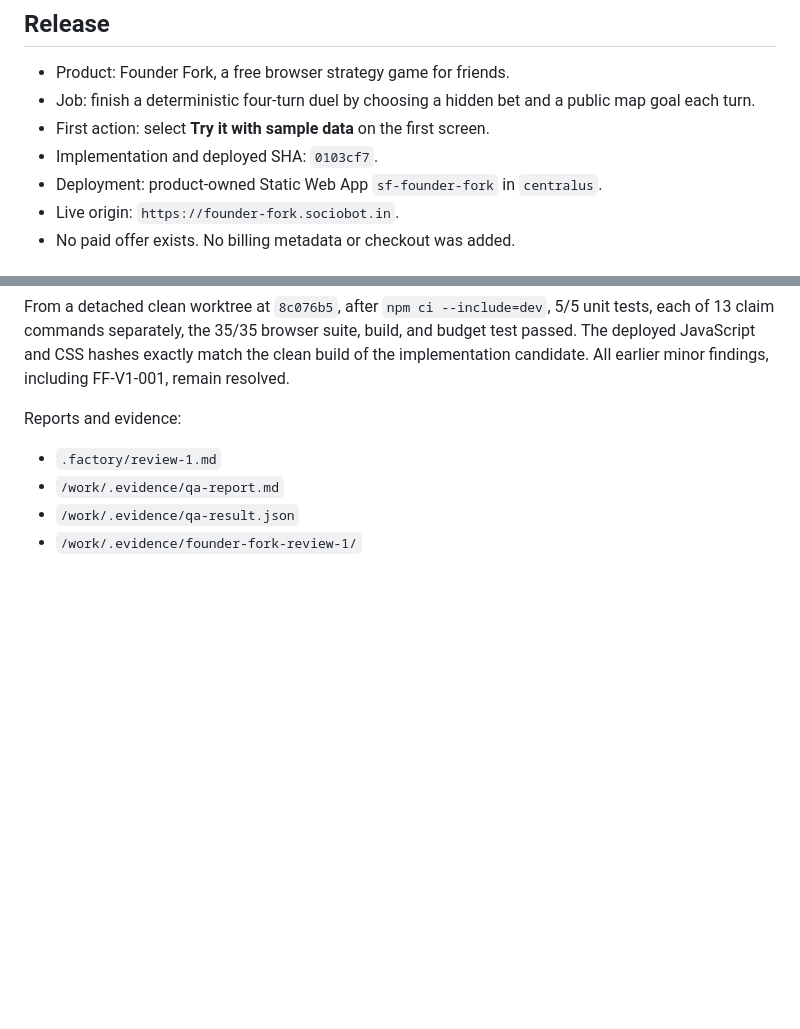
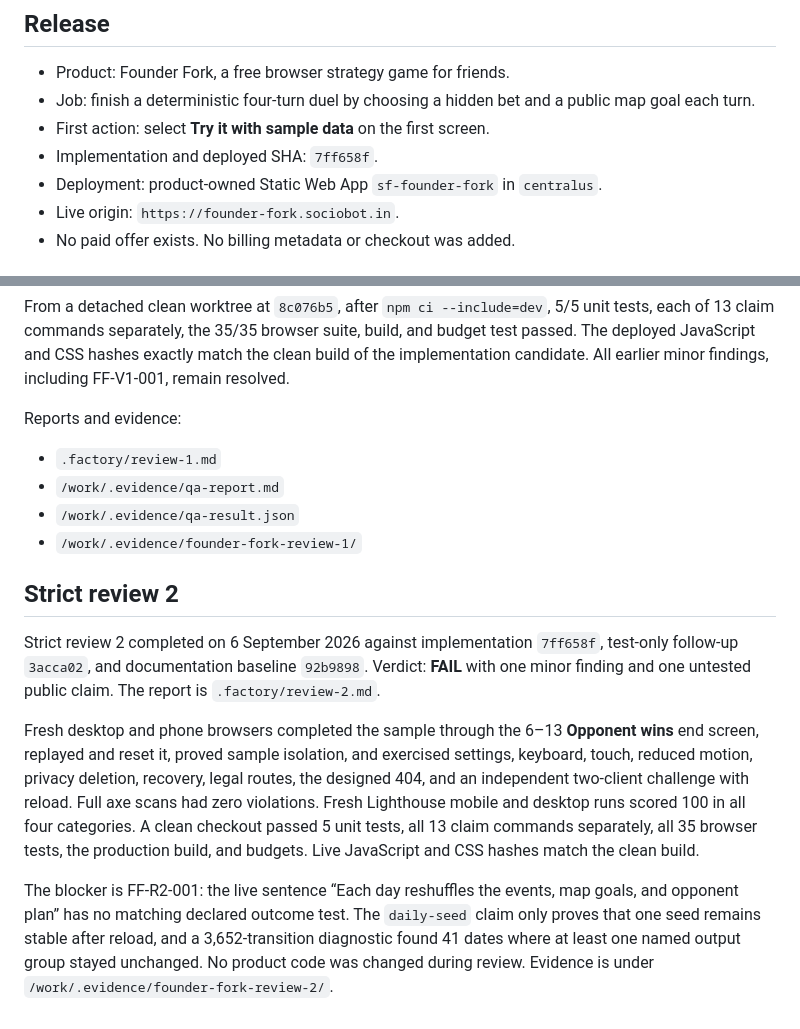
Before and after one commit to B-Divyesh/sf-founder-fork, a Markdown page: .factory/handoff.md, 2 parts joined by grey strips. GitHub-like rendering; blank space fills up the shorter version.

Commit message:
Record strict review 2

```diff
--- a/.factory/handoff.md
+++ b/.factory/handoff.md
@@ -6,7 +6,7 @@
 - Job: finish a deterministic four-turn duel by choosing a hidden bet and a
   public map goal each turn.
 - First action: select **Try it with sample data** on the first screen.
-- Implementation and deployed SHA: `0103cf7`.
+- Implementation and deployed SHA: `7ff658f`.
 - Deployment: product-owned Static Web App `sf-founder-fork` in `centralus`.
 - Live origin: `https://founder-fork.sociobot.in`.
 - No paid offer exists. No billing metadata or checkout was added.
@@ -230,3 +230,27 @@ Reports and evidence:
 - `/work/.evidence/qa-report.md`
 - `/work/.evidence/qa-result.json`
 - `/work/.evidence/founder-fork-review-1/`
+
+## Strict review 2
+
+Strict review 2 completed on 6 September 2026 against implementation
+`7ff658f`, test-only follow-up `3acca02`, and documentation baseline
+`92b9898`. Verdict: **FAIL** with one minor finding and one untested public
+claim. The report is `.factory/review-2.md`.
+
+Fresh desktop and phone browsers completed the sample through the 6–13
+**Opponent wins** end screen, replayed and reset it, proved sample isolation,
+and exercised settings, keyboard, touch, reduced motion, privacy deletion,
+recovery, legal routes, the designed 404, and an independent two-client
+challenge with reload. Full axe scans had zero violations. Fresh Lighthouse
+mobile and desktop runs scored 100 in all four categories. A clean checkout
+passed 5 unit tests, all 13 claim commands separately, all 35 browser tests,
+the production build, and budgets. Live JavaScript and CSS hashes match the
+clean build.
+
+The blocker is FF-R2-001: the live sentence “Each day reshuffles the events,
+map goals, and opponent plan” has no matching declared outcome test. The
+`daily-seed` claim only proves that one seed remains stable after reload, and
+a 3,652-transition diagnostic found 41 dates where at least one named output
+group stayed unchanged. No product code was changed during review. Evidence
+is under `/work/.evidence/founder-fork-review-2/`.
```
Also changed, not shown: .factory/review-2.md (added, +168 -0 lines).
